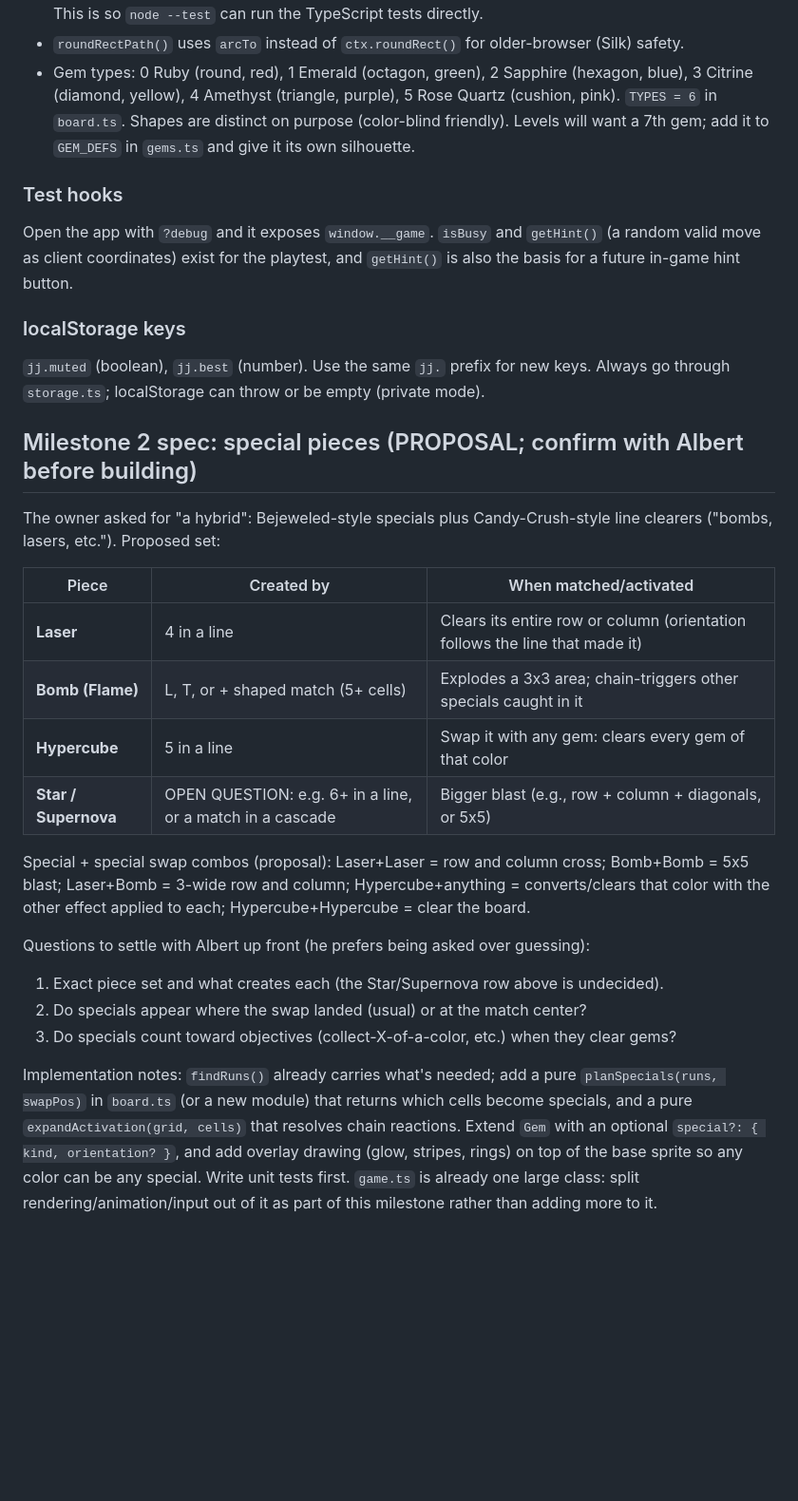
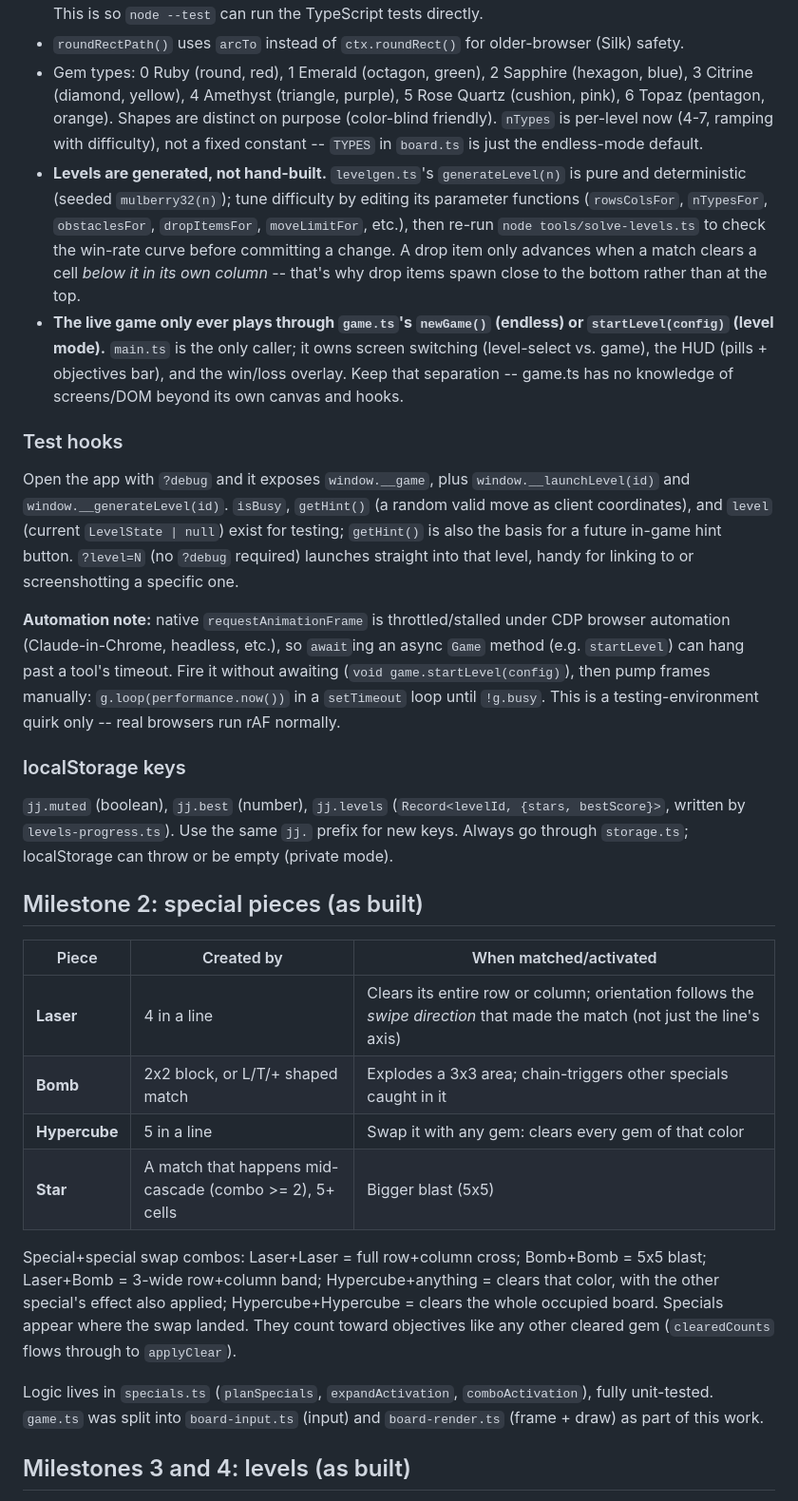
Before and after one commit to kaboatman85/jennys-jems, a Markdown page: CLAUDE.md, the part around one of its changes. Shown at 95% size. Rendered like a GitHub page; blank space fills up the shorter version.

```diff
--- a/CLAUDE.md
+++ b/CLAUDE.md
@@ -91,45 +106,55 @@ tools/playtest.py     Playwright end-to-end playtest.
   `node --test` can run the TypeScript tests directly.
 - `roundRectPath()` uses `arcTo` instead of `ctx.roundRect()` for older-browser (Silk) safety.
 - Gem types: 0 Ruby (round, red), 1 Emerald (octagon, green), 2 Sapphire (hexagon, blue), 3 Citrine
-  (diamond, yellow), 4 Amethyst (triangle, purple), 5 Rose Quartz (cushion, pink). `TYPES = 6` in `board.ts`.
-  Shapes are distinct on purpose (color-blind friendly). Levels will want a 7th gem; add it to `GEM_DEFS` in
-  `gems.ts` and give it its own silhouette.
+  (diamond, yellow), 4 Amethyst (triangle, purple), 5 Rose Quartz (cushion, pink), 6 Topaz (pentagon,
+  orange). Shapes are distinct on purpose (color-blind friendly). `nTypes` is per-level now (4-7,
+  ramping with difficulty), not a fixed constant -- `TYPES` in `board.ts` is just the endless-mode default.
+- **Levels are generated, not hand-built.** `levelgen.ts`'s `generateLevel(n)` is pure and deterministic
+  (seeded `mulberry32(n)`); tune difficulty by editing its parameter functions (`rowsColsFor`, `nTypesFor`,
+  `obstaclesFor`, `dropItemsFor`, `moveLimitFor`, etc.), then re-run `node tools/solve-levels.ts` to check
+  the win-rate curve before committing a change. A drop item only advances when a match clears a cell
+  *below it in its own column* -- that's why drop items spawn close to the bottom rather than at the top.
+- **The live game only ever plays through `game.ts`'s `newGame()` (endless) or `startLevel(config)` (level
+  mode).** `main.ts` is the only caller; it owns screen switching (level-select vs. game), the HUD (pills +
+  objectives bar), and the win/loss overlay. Keep that separation -- game.ts has no knowledge of screens/DOM
+  beyond its own canvas and hooks.
 
 ### Test hooks
 
-Open the app with `?debug` and it exposes `window.__game`. `isBusy` and `getHint()` (a random valid move as
-client coordinates) exist for the playtest, and `getHint()` is also the basis for a future in-game hint button.
+Open the app with `?debug` and it exposes `window.__game`, plus `window.__launchLevel(id)` and
+`window.__generateLevel(id)`. `isBusy`, `getHint()` (a random valid move as client coordinates), and
+`level` (current `LevelState | null`) exist for testing; `getHint()` is also the basis for a future
+in-game hint button. `?level=N` (no `?debug` required) launches straight into that level, handy for
+linking to or screenshotting a specific one.
+
+**Automation note:** native `requestAnimationFrame` is throttled/stalled under CDP browser automation
+(Claude-in-Chrome, headless, etc.), so `await`ing an async `Game` method (e.g. `startLevel`) can hang past
+a tool's timeout. Fire it without awaiting (`void game.startLevel(config)`), then pump frames manually:
+`g.loop(performance.now())` in a `setTimeout` loop until `!g.busy`. This is a testing-environment quirk
+only -- real browsers run rAF normally.
 
 ### localStorage keys
 
-`jj.muted` (boolean), `jj.best` (number). Use the same `jj.` prefix for new keys. Always go through
-`storage.ts`; localStorage can throw or be empty (private mode).
+`jj.muted` (boolean), `jj.best` (number), `jj.levels` (`Record<levelId, {stars, bestScore}>`, written by
+`levels-progress.ts`). Use the same `jj.` prefix for new keys. Always go through `storage.ts`; localStorage
+can throw or be empty (private mode).
 
-## Milestone 2 spec: special pieces (PROPOSAL; confirm with Albert before building)
-
-The owner asked for "a hybrid": Bejeweled-style specials plus Candy-Crush-style line clearers ("bombs, lasers,
-etc."). Proposed set:
+## Milestone 2: special pieces (as built)
 
 | Piece | Created by | When matched/activated |
 |---|---|---|
-| **Laser** | 4 in a line | Clears its entire row or column (orientation follows the line that made it) |
-| **Bomb (Flame)** | L, T, or + shaped match (5+ cells) | Explodes a 3x3 area; chain-triggers other specials caught in it |
+| **Laser** | 4 in a line | Clears its entire row or column; orientation follows the *swipe direction* that made the match (not just the line's axis) |
+| **Bomb** | 2x2 block, or L/T/+ shaped match | Explodes a 3x3 area; chain-triggers other specials caught in it |
 | **Hypercube** | 5 in a line | Swap it with any gem: clears every gem of that color |
-| **Star / Supernova** | OPEN QUESTION: e.g. 6+ in a line, or a match in a cascade | Bigger blast (e.g., row + column + diagonals, or 5x5) |
+| **Star** | A match that happens mid-cascade (combo >= 2), 5+ cells | Bigger blast (5x5) |
 
-Special + special swap combos (proposal): Laser+Laser = row and column cross; Bomb+Bomb = 5x5 blast;
-Laser+Bomb = 3-wide row and column; Hypercube+anything = converts/clears that color with the other effect
-applied to each; Hypercube+Hypercube = clear the board.
+Special+special swap combos: Laser+Laser = full row+column cross; Bomb+Bomb = 5x5 blast; Laser+Bomb =
+3-wide row+column band; Hypercube+anything = clears that color, with the other special's effect also
+applied; Hypercube+Hypercube = clears the whole occupied board. Specials appear where the swap landed.
+They count toward objectives like any other cleared gem (`clearedCounts` flows through to `applyClear`).
 
-Questions to settle with Albert up front (he prefers being asked over guessing):
-1. Exact piece set and what creates each (the Star/Supernova row above is undecided).
-2. Do specials appear where the swap landed (usual) or at the match center?
-3. Do specials count toward objectives (collect-X-of-a-color, etc.) when they clear gems?
+Logic lives in `specials.ts` (`planSpecials`, `expandActivation`, `comboActivation`), fully unit-tested.
+`game.ts` was split into `board-input.ts` (input) and `board-render.ts` (frame + draw) as part of this work.
 
-Implementation notes: `findRuns()` already carries what's needed; add a pure `planSpecials(runs, swapPos)` in
-`board.ts` (or a new module) that returns which cells become specials, and a pure `expandActivation(grid, cells)`
-that resolves chain reactions. Extend `Gem` with an optional `special?: { kind, orientation? }`, and add
-overlay drawing (glow, stripes, rings) on top of the base sprite so any color can be any special. Write unit tests first.
-`game.ts` is already one large class: split rendering/animation/input out of it as part of this milestone
-rather than adding more to it.
+## Milestones 3 and 4: levels (as built)
 
```
Also changed, not shown: other parts of CLAUDE.md (+78 -49 lines).
